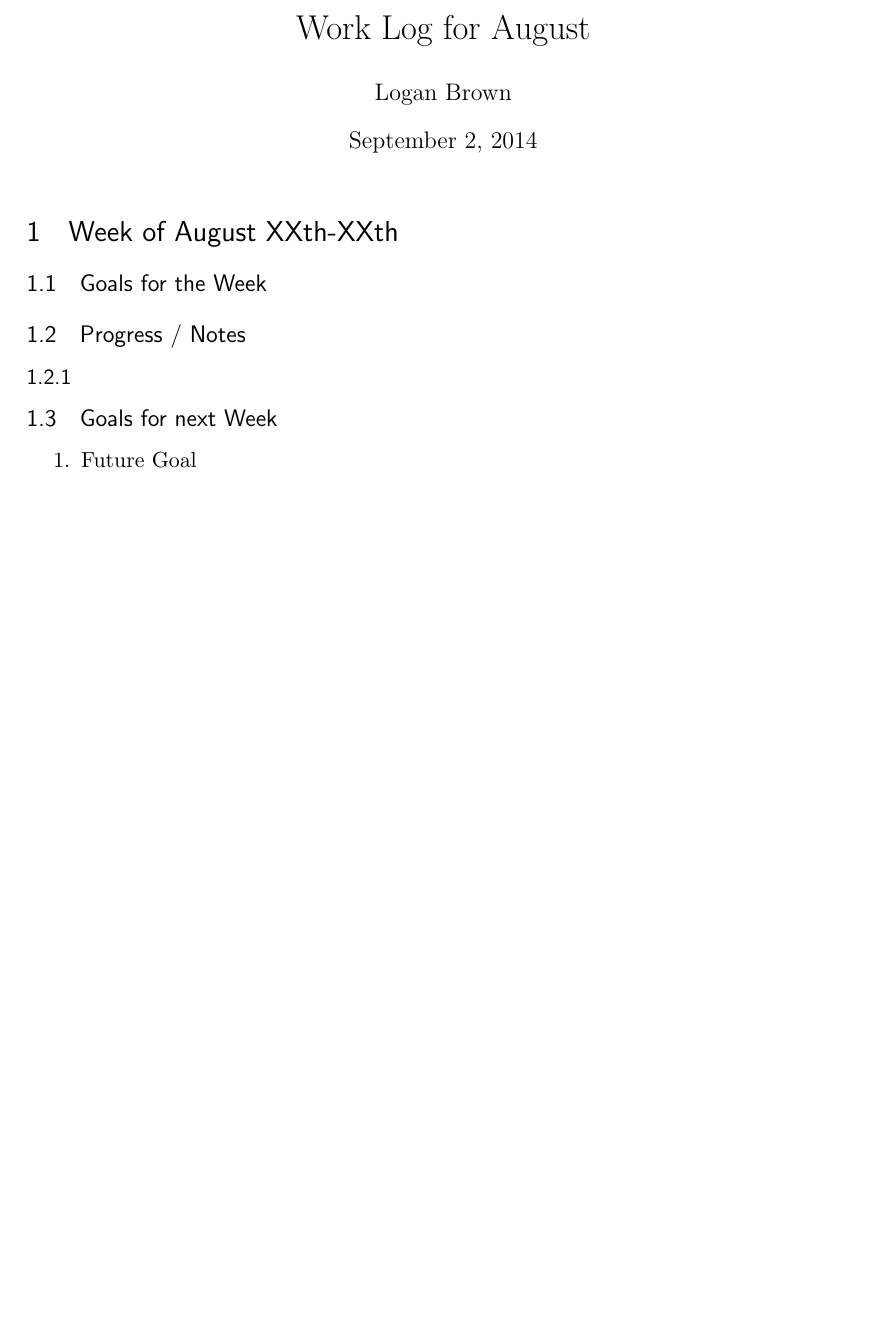
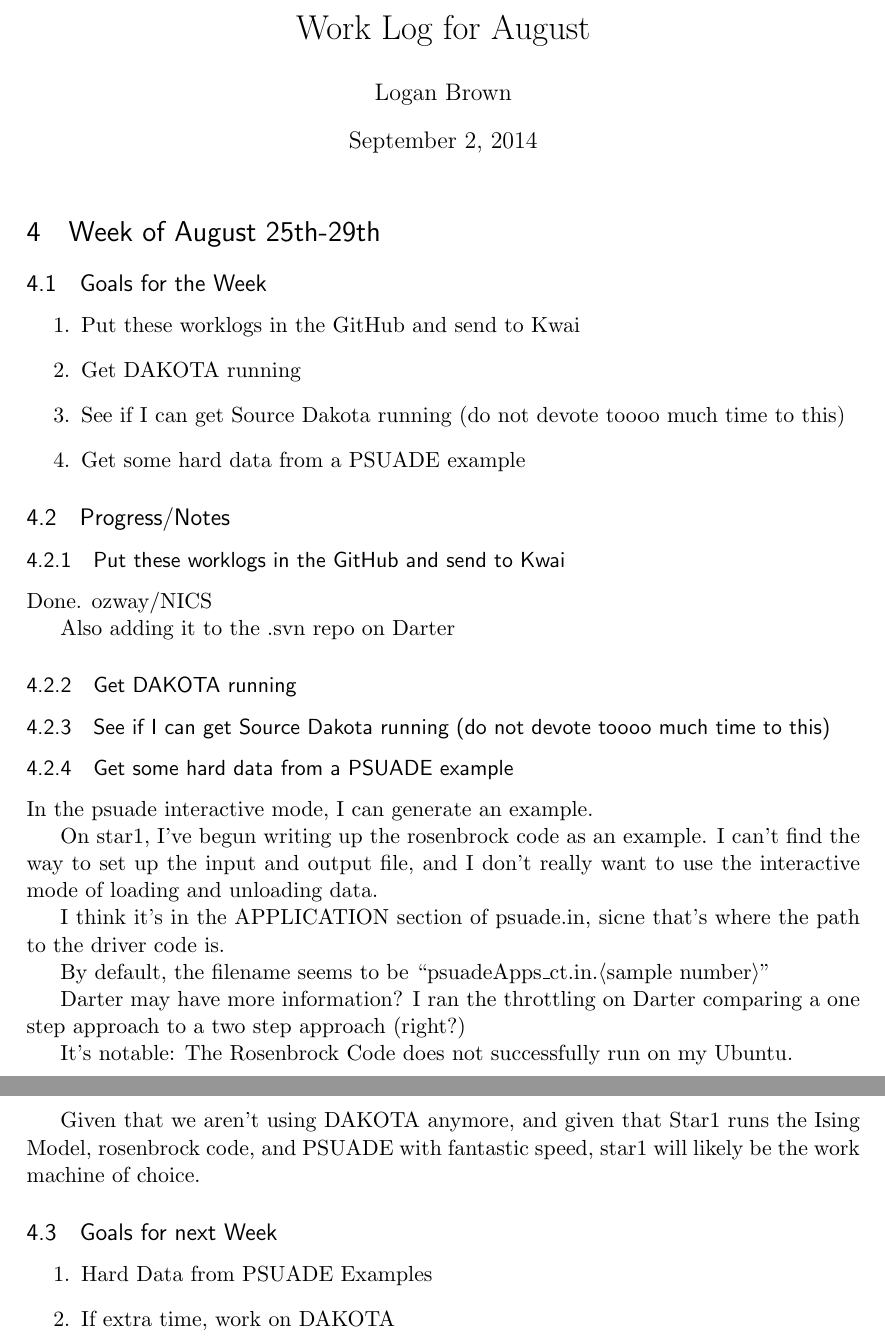
Before and after one commit to ozway/NICS, a LaTeX document (august/august25-29.tex): part of the page before the commit and two parts of pages 1 and 2 of 2 after it, the two joined at a grey line, cut so that both start at the same text, the shorter picture padded with empty space. Compiled offline with pdfLaTeX.

Commit message:
finish august

```diff
--- a/august/august25-29.tex
+++ b/august/august25-29.tex
@@ -77,25 +77,48 @@
 %\tableofcontents
 
 
-\setcounter{section}{0} %week number minus 1
+\setcounter{section}{3} %week number minus 1
 \setcounter{subsection}{-1}
 \setcounter{subsubsection}{0}
 
-\section{Week of August XXth-XXth}
+\section{Week of August 25th-29th}
 \subsection{Goals for the Week}
 \begin{enumerate}
-
+	\item Put these worklogs in the GitHub and send to Kwai
+	\item Get DAKOTA running
+	\item See if I can get Source Dakota running (do not devote toooo much time to this)
+	\item Get some hard data from a PSUADE example
 \end{enumerate}
 
-\subsection{Progress / Notes}
-%%% 	writeGoals could be helpful	%%%
+\subsection{Progress/Notes}
+\subsubsection{Put these worklogs in the GitHub and send to Kwai}
+Done. ozway/NICS
 
-\subsubsection{}
+Also adding it to the .svn repo on Darter
 
+\subsubsection{Get DAKOTA running}
+
+\subsubsection{See if I can get Source Dakota running (do not devote toooo much time to this)}
+
+\subsubsection{Get some hard data from a PSUADE example}
+In the psuade interactive mode, I can generate an example.
+
+On star1, I've begun writing up the rosenbrock code as an example. I can't find the way to set up the input and output file, and I don't really want to use the interactive mode of loading and unloading data.
+
+I think it's in the APPLICATION section of psuade.in, sicne that's where the path to the driver code is.
+
+By default, the filename seems to be ``psuadeApps\_ct.in.$\langle$sample number$\rangle$"
+
+Darter may have more information? I ran the throttling on Darter comparing a one step approach to a two step approach (right?)
+
+It's notable: The Rosenbrock Code does not successfully run on my Ubuntu.
+
+Given that we aren't using DAKOTA anymore, and given that Star1 runs the Ising Model, rosenbrock code, and PSUADE with fantastic speed, star1 will likely be the work machine of choice.
 
 \subsection{Goals for next Week}
 \begin{enumerate}
-\item Future Goal
+\item Hard Data from PSUADE Examples
+\item If extra time, work on DAKOTA
 \end{enumerate}
 
 
```
Also changed, not shown: august/Makefile, 3 other files.
